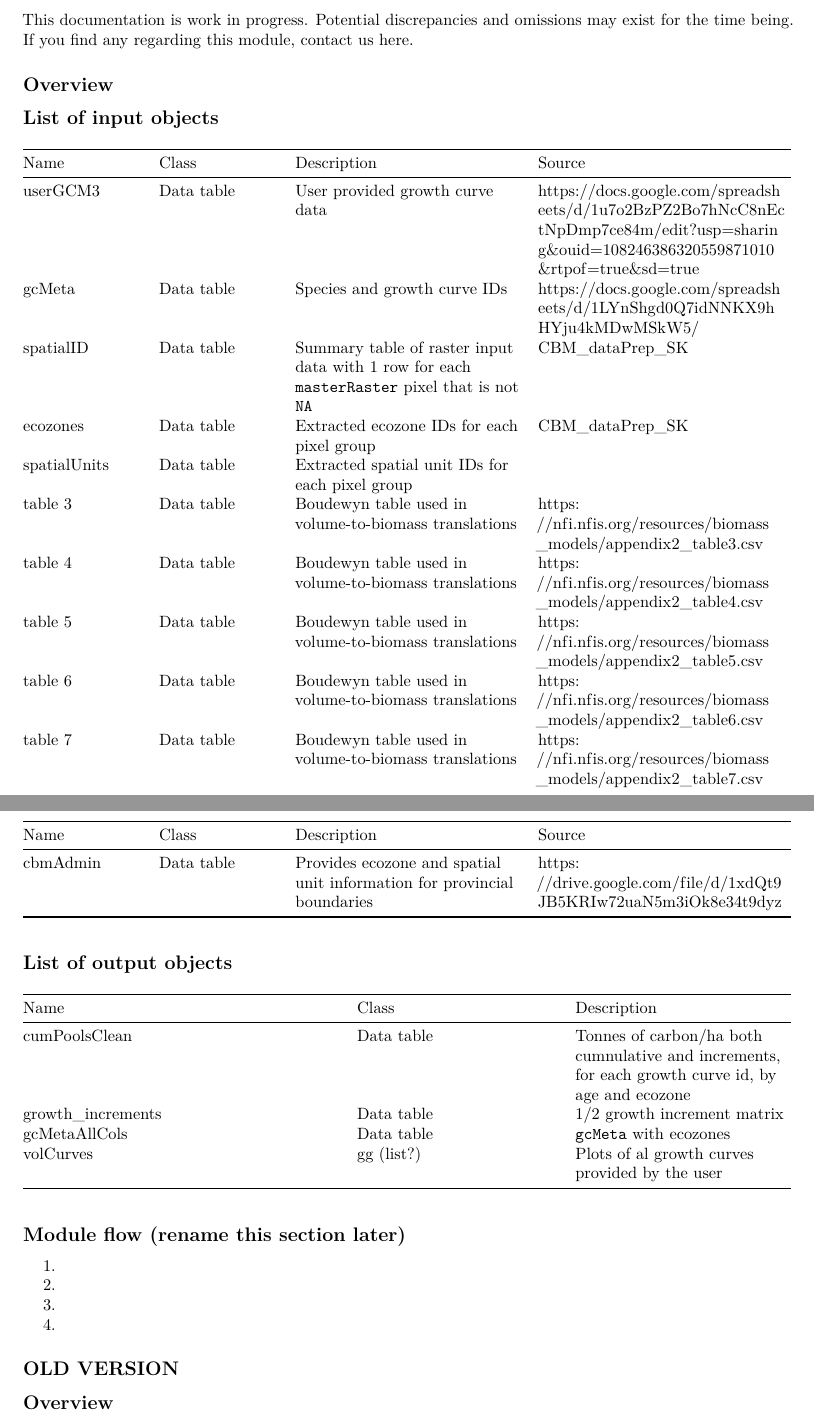
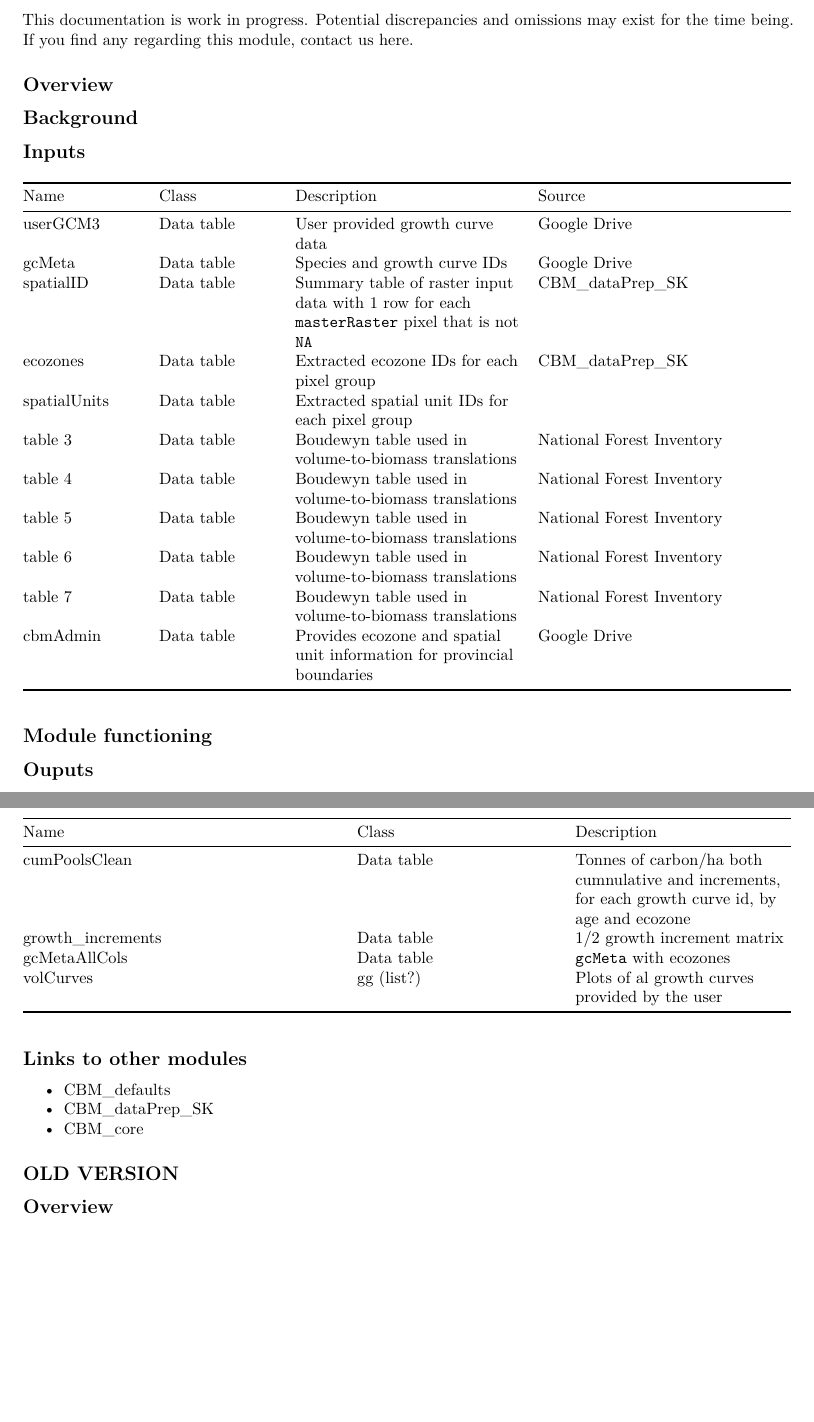
Before and after one commit to suz-estella/CBM_vol2biomass, an R Markdown document (CBM_vol2biomass.Rmd): two parts of pages 1 and 2 of 5 before the commit and two parts of pages 1 and 2 of 4 after it, joined at a grey line, cut so that both start at the same text, the shorter picture padded with empty space. Rendered offline with R 4.5, knitr and Pandoc, then LaTeX, with nearby package versions.

Commit message:
Updated Rmd

```diff
--- a/CBM_vol2biomass.Rmd
+++ b/CBM_vol2biomass.Rmd
@@ -20,24 +20,27 @@ This documentation is work in progress. Potential discrepancies and omissions ma
 
 ## Overview
 
-## List of input objects
+## Background
+
+## Inputs
 
 | Name          | Class      | Description | Source                                                                                                                                    |
 |------------|------------|-----------------------|--------------------------|
-| userGCM3      | Data table |  User provided growth curve data  | <https://docs.google.com/spreadsheets/d/1u7o2BzPZ2Bo7hNcC8nEctNpDmp7ce84m/edit?usp=sharing&ouid=108246386320559871010&rtpof=true&sd=true> |
-| gcMeta        | Data table |  Species and growth curve IDs | <https://docs.google.com/spreadsheets/d/1LYnShgd0Q7idNNKX9hHYju4kMDwMSkW5/>   |
+| userGCM3      | Data table |  User provided growth curve data  | [Google Drive](https://docs.google.com/spreadsheets/d/1u7o2BzPZ2Bo7hNcC8nEctNpDmp7ce84m/edit?usp=sharing&ouid=108246386320559871010&rtpof=true&sd=true) |
+| gcMeta        | Data table |  Species and growth curve IDs | [Google Drive](https://docs.google.com/spreadsheets/d/1LYnShgd0Q7idNNKX9hHYju4kMDwMSkW5/)   |
 | spatialID     | Data table | Summary table of raster input data with 1 row for each `masterRaster` pixel that is not `NA` | CBM_dataPrep_SK                           |
 | ecozones      | Data table | Extracted ecozone IDs for each pixel group | CBM_dataPrep_SK              |
 | spatialUnits | Data table | Extracted spatial unit IDs for each pixel group |
-| table 3       | Data table | Boudewyn table used in volume-to-biomass translations | <https://nfi.nfis.org/resources/biomass_models/appendix2_table3.csv>        |
-| table 4       | Data table | Boudewyn table used in volume-to-biomass translations | <https://nfi.nfis.org/resources/biomass_models/appendix2_table4.csv>        |
-| table 5       | Data table | Boudewyn table used in volume-to-biomass translations | <https://nfi.nfis.org/resources/biomass_models/appendix2_table5.csv>        |
-| table 6       | Data table | Boudewyn table used in volume-to-biomass translations | <https://nfi.nfis.org/resources/biomass_models/appendix2_table6.csv>        |
-| table 7       | Data table | Boudewyn table used in volume-to-biomass translations | <https://nfi.nfis.org/resources/biomass_models/appendix2_table7.csv>        |
-| cbmAdmin      | Data table | Provides ecozone and spatial unit information for provincial boundaries | <https://drive.google.com/file/d/1xdQt9JB5KRIw72uaN5m3iOk8e34t9dyz>         |
+| table 3       | Data table | Boudewyn table used in volume-to-biomass translations | [National Forest Inventory](https://nfi.nfis.org/resources/biomass_models/appendix2_table3.csv)        |
+| table 4       | Data table | Boudewyn table used in volume-to-biomass translations | [National Forest Inventory](https://nfi.nfis.org/resources/biomass_models/appendix2_table4.csv)        |
+| table 5       | Data table | Boudewyn table used in volume-to-biomass translations | [National Forest Inventory](https://nfi.nfis.org/resources/biomass_models/appendix2_table5.csv)        |
+| table 6       | Data table | Boudewyn table used in volume-to-biomass translations | [National Forest Inventory](https://nfi.nfis.org/resources/biomass_models/appendix2_table6.csv)        |
+| table 7       | Data table | Boudewyn table used in volume-to-biomass translations | [National Forest Inventory](https://nfi.nfis.org/resources/biomass_models/appendix2_table7.csv)        |
+| cbmAdmin      | Data table | Provides ecozone and spatial unit information for provincial boundaries | [Google Drive](https://drive.google.com/file/d/1xdQt9JB5KRIw72uaN5m3iOk8e34t9dyz)         |
 
+## Module functioning
 
-## List of output objects
+## Ouputs
 
 | Name              | Class      | Description |
 |-------------------|------------|-------------|
@@ -46,12 +49,11 @@ This documentation is work in progress. Potential discrepancies and omissions ma
 | gcMetaAllCols     | Data table | `gcMeta` with ecozones |
 | volCurves         | gg (list?) |  Plots of al growth curves provided by the user |
 
-## Module flow (rename this section later)
-1.
-2.
-3.
-4.
+## Links to other modules
 
+- [CBM_defaults](https://github.com/PredictiveEcology/CBM_defaults)
+- [CBM_dataPrep_SK](https://github.com/PredictiveEcology/CBM_dataPrep_SK.git)
+- [CBM_core](https://github.com/PredictiveEcology/CBM_core)
 
 ## OLD VERSION
 
```
